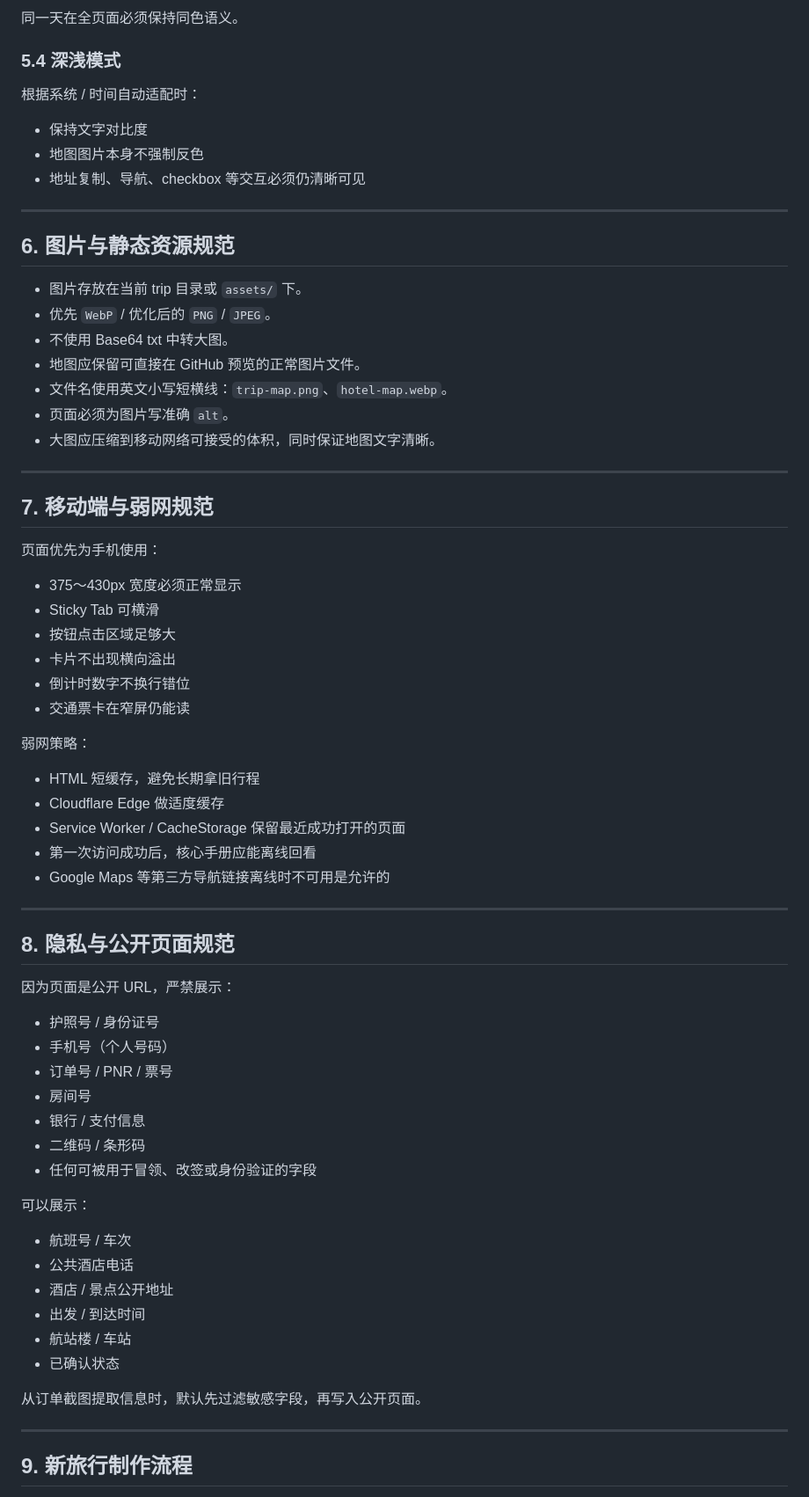
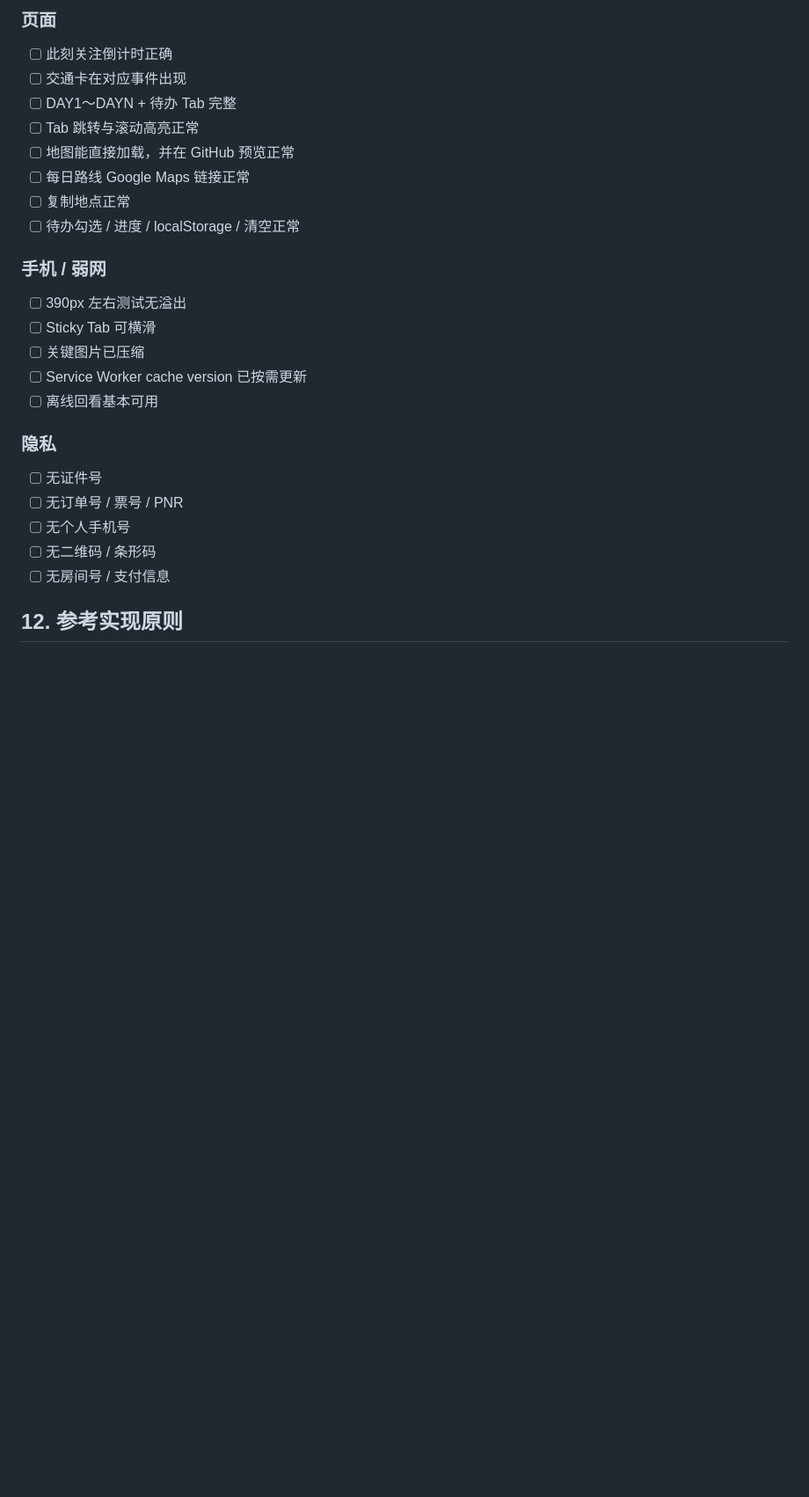
Before and after one commit to eddsim/travel-atlas, a Markdown page: docs/TRAVEL_GUIDE_STANDARD.md, the part around one of its changes. Shown at 88% size. GitHub-like rendering; blank space fills up the shorter version.

```diff
--- a/docs/TRAVEL_GUIDE_STANDARD.md
+++ b/docs/TRAVEL_GUIDE_STANDARD.md
@@ -266,73 +264,27 @@ travel-atlas:2026-09-24-phuket:prep-checklist:v1
 
-同一天在全页面必须保持同色语义。
+### 页面
+- [ ] 此刻关注倒计时正确
+- [ ] 交通卡在对应事件出现
+- [ ] DAY1～DAYN + 待办 Tab 完整
+- [ ] Tab 跳转与滚动高亮正常
+- [ ] 地图能直接加载，并在 GitHub 预览正常
+- [ ] 每日路线 Google Maps 链接正常
+- [ ] 复制地点正常
+- [ ] 待办勾选 / 进度 / localStorage / 清空正常
 
-### 5.4 深浅模式
+### 手机 / 弱网
+- [ ] 390px 左右测试无溢出
+- [ ] Sticky Tab 可横滑
+- [ ] 关键图片已压缩
+- [ ] Service Worker cache version 已按需更新
+- [ ] 离线回看基本可用
 
-根据系统 / 时间自动适配时：
+### 隐私
+- [ ] 无证件号
+- [ ] 无订单号 / 票号 / PNR
+- [ ] 无个人手机号
+- [ ] 无二维码 / 条形码
+- [ ] 无房间号 / 支付信息
 
-- 保持文字对比度
-- 地图图片本身不强制反色
-- 地址复制、导航、checkbox 等交互必须仍清晰可见
+## 12. 参考实现原则
 
----
-
-## 6. 图片与静态资源规范
-
-- 图片存放在当前 trip 目录或 `assets/` 下。
-- 优先 `WebP` / 优化后的 `PNG` / `JPEG`。
-- 不使用 Base64 txt 中转大图。
-- 地图应保留可直接在 GitHub 预览的正常图片文件。
-- 文件名使用英文小写短横线：`trip-map.png`、`hotel-map.webp`。
-- 页面必须为图片写准确 `alt`。
-- 大图应压缩到移动网络可接受的体积，同时保证地图文字清晰。
-
----
-
-## 7. 移动端与弱网规范
-
-页面优先为手机使用：
-
-- 375～430px 宽度必须正常显示
-- Sticky Tab 可横滑
-- 按钮点击区域足够大
-- 卡片不出现横向溢出
-- 倒计时数字不换行错位
-- 交通票卡在窄屏仍能读
-
-弱网策略：
-
-- HTML 短缓存，避免长期拿旧行程
-- Cloudflare Edge 做适度缓存
-- Service Worker / CacheStorage 保留最近成功打开的页面
-- 第一次访问成功后，核心手册应能离线回看
-- Google Maps 等第三方导航链接离线时不可用是允许的
-
----
-
-## 8. 隐私与公开页面规范
-
-因为页面是公开 URL，严禁展示：
-
-- 护照号 / 身份证号
-- 手机号（个人号码）
-- 订单号 / PNR / 票号
-- 房间号
-- 银行 / 支付信息
-- 二维码 / 条形码
-- 任何可被用于冒领、改签或身份验证的字段
-
-可以展示：
-
-- 航班号 / 车次
-- 公共酒店电话
-- 酒店 / 景点公开地址
-- 出发 / 到达时间
-- 航站楼 / 车站
-- 已确认状态
-
-从订单截图提取信息时，默认先过滤敏感字段，再写入公开页面。
-
----
-
-## 9. 新旅行制作流程
-
```
Also changed, not shown: other parts of docs/TRAVEL_GUIDE_STANDARD.md (+161 -244 lines).
